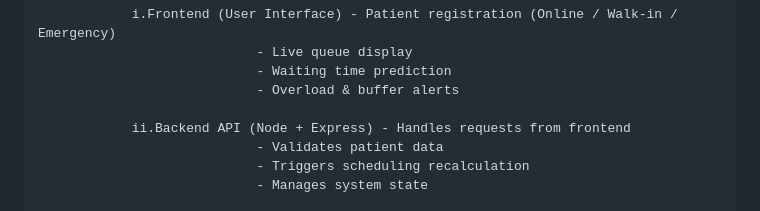
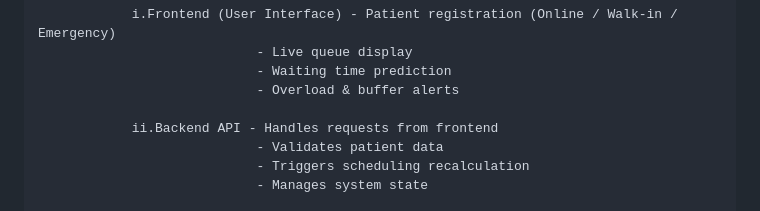
Before and after one commit to Srikar1824/DAASS, a Markdown page: README.md, the part around the change. GitHub-like rendering.

Commit message:
Update README.md
change in Architecture Description

```diff
--- a/README.md
+++ b/README.md
@@ -123,7 +123,7 @@ Instead of fixed time slots and manual rescheduling, the system dynamically prio
 							    - Waiting time prediction
 							    - Overload & buffer alerts
 
-				ii.Backend API (Node + Express) - Handles requests from frontend
+				ii.Backend API - Handles requests from frontend
 								- Validates patient data
 								- Triggers scheduling recalculation
 								- Manages system state
```
